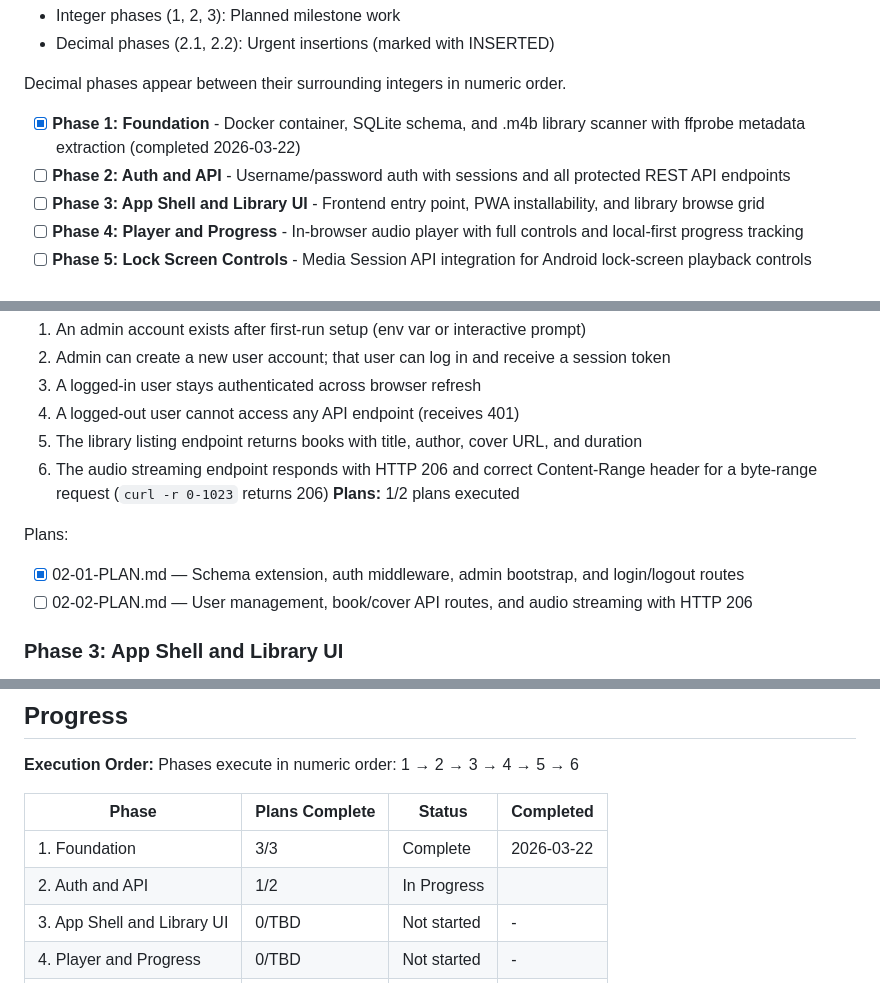
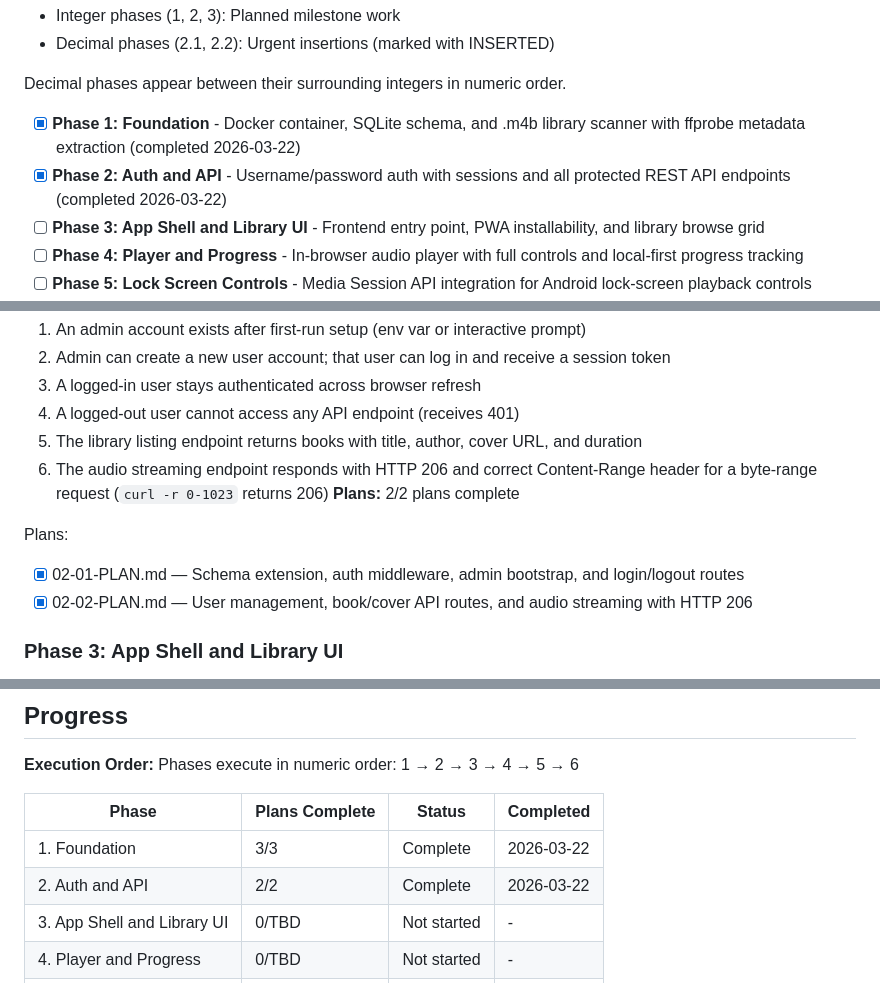
Before and after one commit to cokeeffekt/spine, a Markdown page: .planning/ROADMAP.md, 3 parts joined by grey strips. Rendered like a GitHub page.

```diff
--- a/.planning/ROADMAP.md
+++ b/.planning/ROADMAP.md
@@ -13,7 +13,7 @@ Spine is built in strict dependency order. The foundation (Docker, SQLite, scann
 Decimal phases appear between their surrounding integers in numeric order.
 
 - [x] **Phase 1: Foundation** - Docker container, SQLite schema, and .m4b library scanner with ffprobe metadata extraction (completed 2026-03-22)
-- [ ] **Phase 2: Auth and API** - Username/password auth with sessions and all protected REST API endpoints
+- [x] **Phase 2: Auth and API** - Username/password auth with sessions and all protected REST API endpoints (completed 2026-03-22)
 - [ ] **Phase 3: App Shell and Library UI** - Frontend entry point, PWA installability, and library browse grid
 - [ ] **Phase 4: Player and Progress** - In-browser audio player with full controls and local-first progress tracking
 - [ ] **Phase 5: Lock Screen Controls** - Media Session API integration for Android lock-screen playback controls
@@ -49,11 +49,11 @@ Plans:
   4. A logged-out user cannot access any API endpoint (receives 401)
   5. The library listing endpoint returns books with title, author, cover URL, and duration
   6. The audio streaming endpoint responds with HTTP 206 and correct Content-Range header for a byte-range request (`curl -r 0-1023` returns 206)
-**Plans:** 1/2 plans executed
+**Plans:** 2/2 plans complete
 
 Plans:
 - [x] 02-01-PLAN.md — Schema extension, auth middleware, admin bootstrap, and login/logout routes
-- [ ] 02-02-PLAN.md — User management, book/cover API routes, and audio streaming with HTTP 206
+- [x] 02-02-PLAN.md — User management, book/cover API routes, and audio streaming with HTTP 206
 
 ### Phase 3: App Shell and Library UI
 **Goal**: Users can open the app in a browser, log in, browse their audiobook library, and install the app to their home screen
@@ -109,7 +109,7 @@ Phases execute in numeric order: 1 → 2 → 3 → 4 → 5 → 6
 | Phase | Plans Complete | Status | Completed |
 |-------|----------------|--------|-----------|
 | 1. Foundation | 3/3 | Complete   | 2026-03-22 |
-| 2. Auth and API | 1/2 | In Progress|  |
+| 2. Auth and API | 2/2 | Complete   | 2026-03-22 |
 | 3. App Shell and Library UI | 0/TBD | Not started | - |
 | 4. Player and Progress | 0/TBD | Not started | - |
 | 5. Lock Screen Controls | 0/TBD | Not started | - |
```
Also changed, not shown: .planning/STATE.md (+10 -6 lines), 1 other file.
